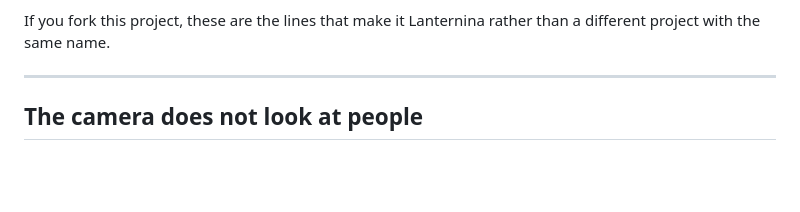
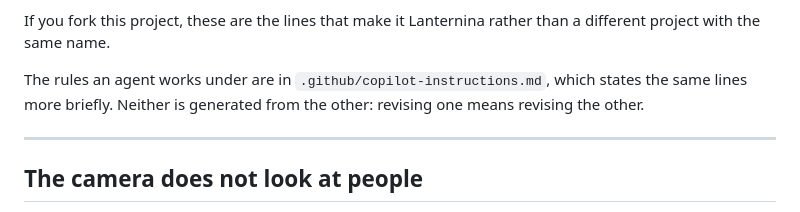
Before and after one commit to faustinopalma/lanternina, a Markdown page: docs/NON-GOALS.md, the part around the change. Drawn GitHub-style; blank space fills up the shorter version.

Commit message:
Say that the rules are written twice, in both places
`.github/copilot-instructions.md` §1 and `docs/NON-GOALS.md` carry the same
lines for two readers, an agent and a person. Neither is generated from the
other, and today that cost four separate edits to keep them in step: the
non-goals were revised, then the rules, then README, THREAT-MODEL and
ARCHITECTURE, each by hand, each a chance to miss one.

Merging them would mean choosing which reader to serve worse. So they stay
apart, and each now names the other in one line. That does not prevent drift; it
makes drift visible to whoever is holding the file being changed, which is the
only moment it can be caught cheaply.

Also removed from repository memory the copy of the writing rules that sat
alongside §5. Three copies of one rule is one more than the two this commit
admits to.

```diff
--- a/docs/NON-GOALS.md
+++ b/docs/NON-GOALS.md
@@ -12,6 +12,10 @@ differences in preference, communication or performance into labels about the pe
 
 If you fork this project, these are the lines that make it Lanternina rather than a
 different project with the same name.
+
+The rules an agent works under are in `.github/copilot-instructions.md`, which states the
+same lines more briefly. Neither is generated from the other: revising one means revising
+the other.
 
 ---
 
```
Also changed, not shown: .github/copilot-instructions.md (+3 -0 lines).
